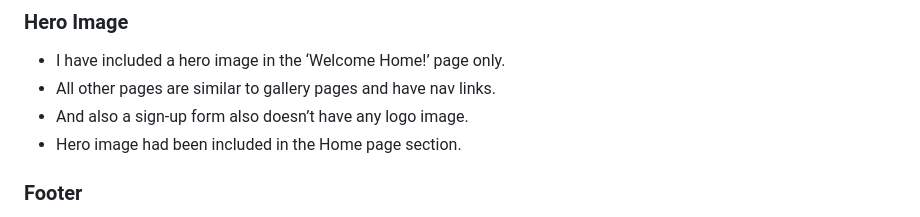
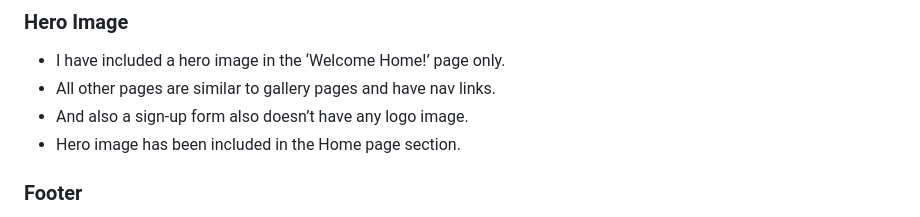
Before and after one commit to sowmya1283/handmadehobbies, a Markdown page: README.md, the part around one of its changes. Drawn GitHub-style.

```diff
--- a/README.md
+++ b/README.md
@@ -161,7 +161,7 @@ The header element stays fixed at the top of the page when the user first scroll
 - I have included a hero image in the ‘Welcome Home!’ page only.
 - All other pages are similar to gallery pages and have nav links.
 - And also a sign-up form also doesn’t have any logo image.
-- Hero image had been included in the Home page section.
+- Hero image has been included in the Home page section.
 
 ### Footer
 
```
Also changed, not shown: other parts of README.md (+1 -12 lines).
